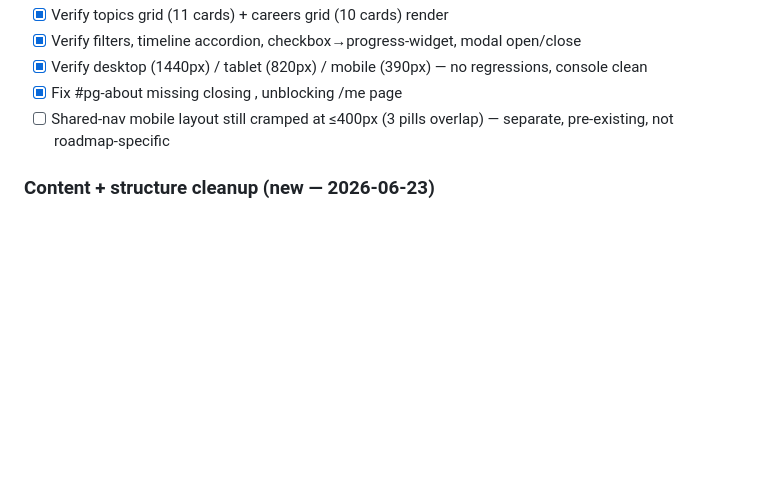
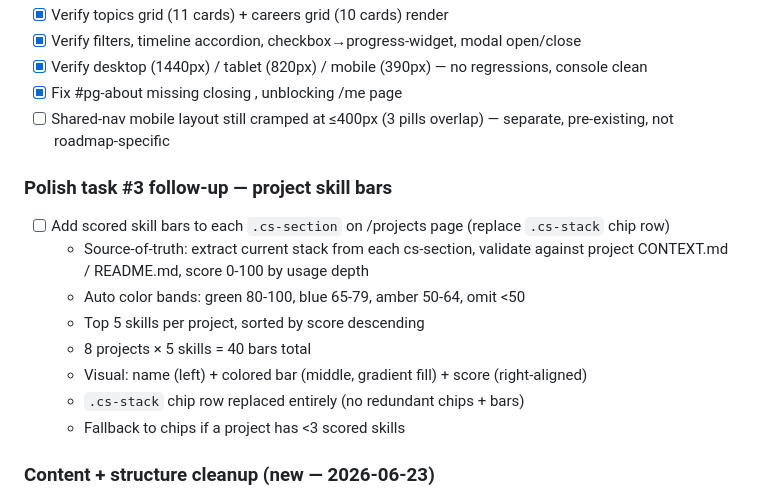
Before and after one commit to vkkatariya/vkkatariya.github.io, a Markdown page: tasks/todo.md, the part around the change. Rendered like a GitHub page; blank space fills up the shorter version.

Commit message:
docs(todo,kickoff): add scored skill bars to /projects cs-sections (task #4)

```diff
--- a/tasks/todo.md
+++ b/tasks/todo.md
@@ -64,6 +64,16 @@ la-Cormorant Bold Italic wordmark redo (all 5 occurrences) and Roadmap title res
 - [x] Verify desktop (1440px) / tablet (820px) / mobile (390px) — no regressions, console clean
 - [x] Fix #pg-about missing closing </div>, unblocking /me page
 - [ ] Shared-nav mobile layout still cramped at ≤400px (3 pills overlap) — separate, pre-existing, not roadmap-specific
+
+### Polish task #3 follow-up — project skill bars
+- [ ] Add scored skill bars to each `.cs-section` on /projects page (replace `.cs-stack` chip row)
+  - Source-of-truth: extract current stack from each cs-section, validate against project CONTEXT.md / README.md, score 0-100 by usage depth
+  - Auto color bands: green 80-100, blue 65-79, amber 50-64, omit <50
+  - Top 5 skills per project, sorted by score descending
+  - 8 projects × 5 skills = 40 bars total
+  - Visual: name (left) + colored bar (middle, gradient fill) + score (right-aligned)
+  - `.cs-stack` chip row replaced entirely (no redundant chips + bars)
+  - Fallback to chips if a project has <3 scored skills
 
 ### Content + structure cleanup (new — 2026-06-23)
 - [ ] Content cleanup and more polished content on all pages (homepage, projects, about, roadmap)
```
Also changed, not shown: tasks/kickoff-add-skill-bars.md (added, +308 -0 lines).
